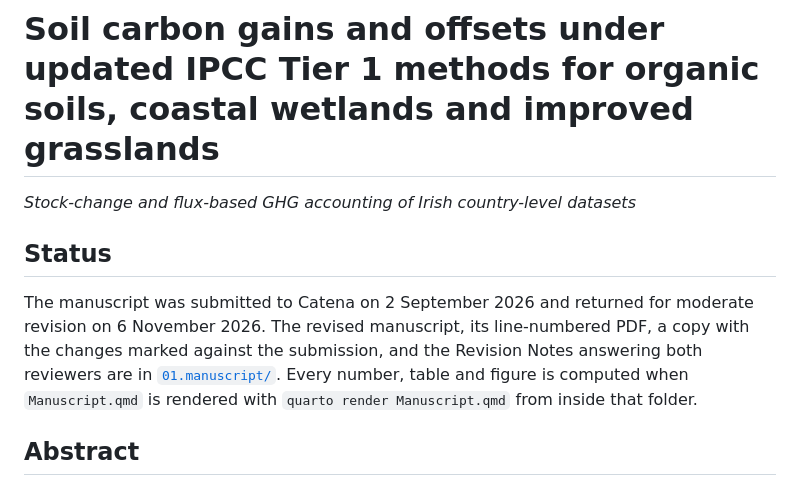
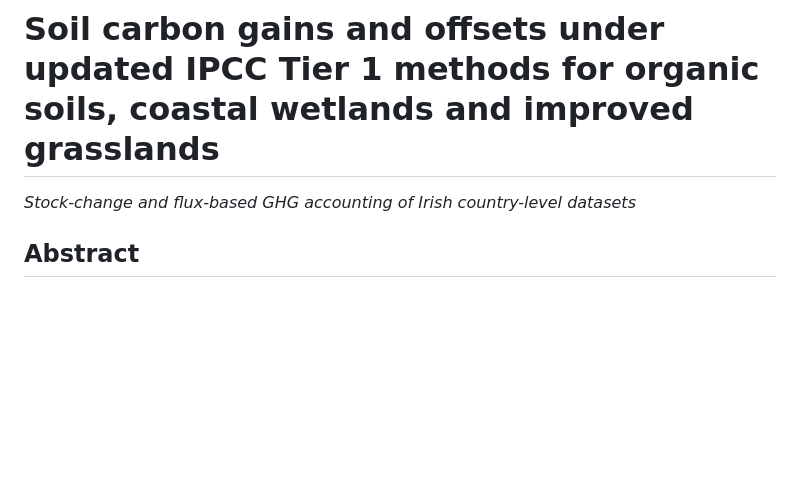
Before and after one commit to seamusrobertmurphy/ipcc-carbon-gains, a Markdown page: README.md, the part around the change. Drawn GitHub-style; blank space fills up the shorter version.

Commit message:
Remove the status section from the README

```diff
--- a/README.md
+++ b/README.md
@@ -1,10 +1,6 @@
 # Soil carbon gains and offsets under updated IPCC Tier 1 methods for organic soils, coastal wetlands and improved grasslands
 
 *Stock-change and flux-based GHG accounting of Irish country-level datasets*
-
-## Status
-
-The manuscript was submitted to Catena on 2 September 2026 and returned for moderate revision on 6 November 2026. The revised manuscript, its line-numbered PDF, a copy with the changes marked against the submission, and the Revision Notes answering both reviewers are in [`01.manuscript/`](01.manuscript/). Every number, table and figure is computed when `Manuscript.qmd` is rendered with `quarto render Manuscript.qmd` from inside that folder.
 
 ## Abstract
 
```
